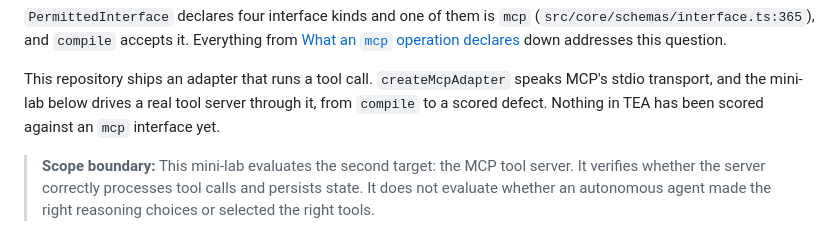
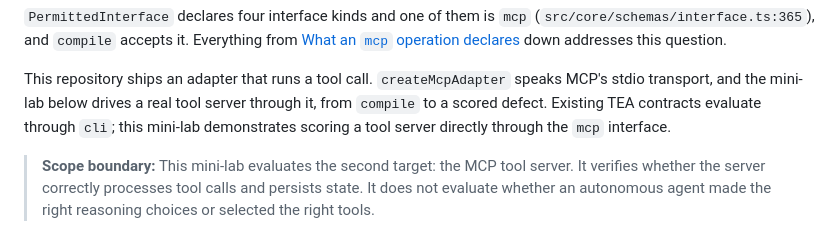
Before and after one commit to bmad-code-org/bmad-eval-quality, a Markdown page: docs/how-to/evaluate-tool-use-behavior.md, the part around the change. GitHub-like rendering.

Commit message:
docs: clarify existing TEA contracts vs mini-lab MCP scoring

```diff
--- a/docs/how-to/evaluate-tool-use-behavior.md
+++ b/docs/how-to/evaluate-tool-use-behavior.md
@@ -54,7 +54,7 @@ Everything from [What an `mcp` operation declares](#what-an-mcp-operation-declar
 
 This repository ships an adapter that runs a tool call.
 `createMcpAdapter` speaks MCP's stdio transport, and the mini-lab below drives a real tool server through it, from `compile` to a scored defect.
-Nothing in TEA has been scored against an `mcp` interface yet.
+Existing TEA contracts evaluate through `cli`; this mini-lab demonstrates scoring a tool server directly through the `mcp` interface.
 
 > **Scope boundary:** This mini-lab evaluates the second target: the MCP tool server. It verifies whether the server correctly processes tool calls and persists state. It does not evaluate whether an autonomous agent made the right reasoning choices or selected the right tools.
 
```
